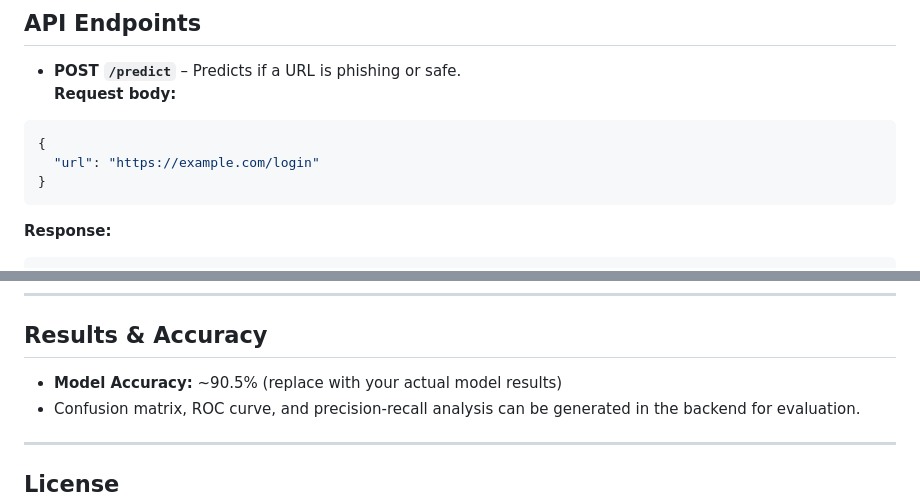
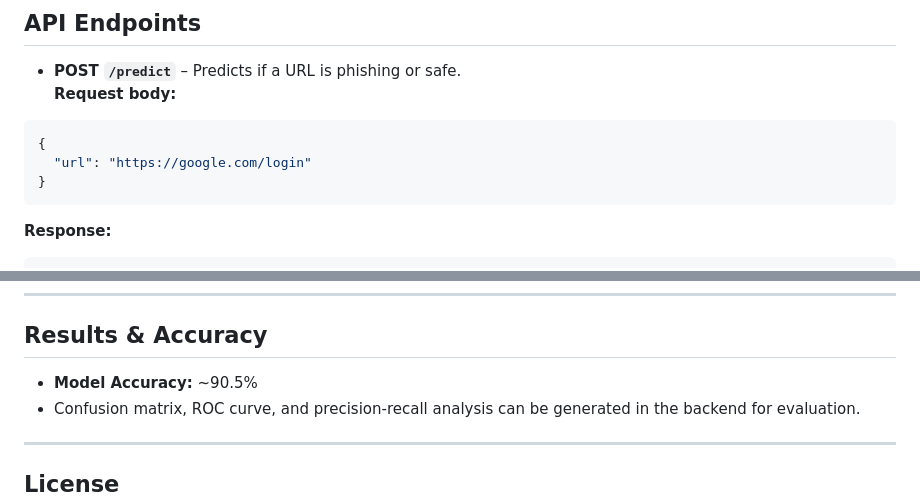
Before and after one commit to ShoaibSikder/Phishing-URL-Detector, a Markdown page: README.md, 2 parts joined by grey strips. Drawn GitHub-style.

Commit message:
Update example URL in README and refine accuracy note

````diff
--- a/README.md
+++ b/README.md
@@ -118,7 +118,7 @@ uvicorn backend.app:app --reload --port 8000
 
 ```json
 {
-  "url": "https://example.com/login"
+  "url": "https://google.com/login"
 }
 ```
 
@@ -150,7 +150,7 @@ uvicorn backend.app:app --reload --port 8000
 
 ## Results & Accuracy
 
-- **Model Accuracy:** ~90.5% (replace with your actual model results)
+- **Model Accuracy:** ~90.5%
 - Confusion matrix, ROC curve, and precision-recall analysis can be generated in the backend for evaluation.
 
 ---
````
